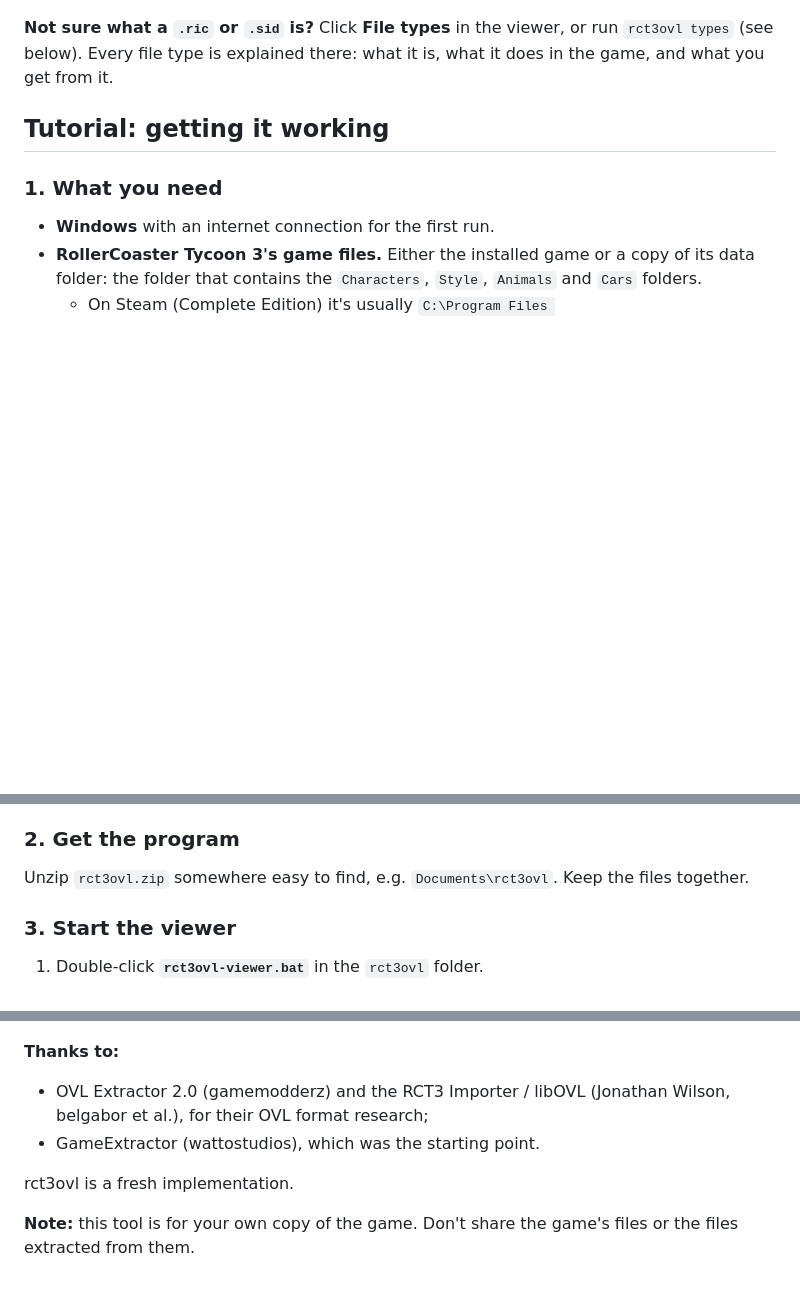
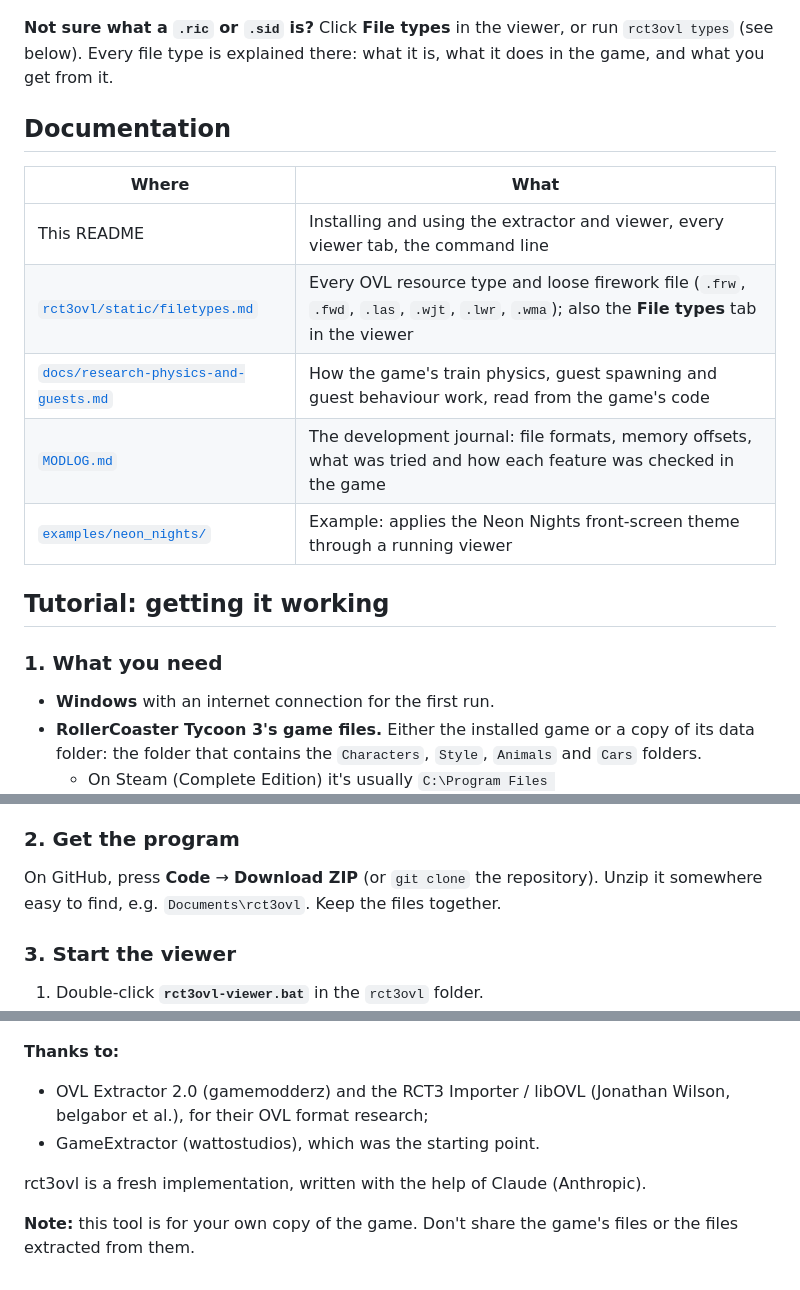
Before and after one commit to K33rn/rct3-ovl-studio, a Markdown page: README.md, 3 parts joined by grey strips. Drawn GitHub-style; blank space fills up the shorter version.

Commit message:
README: documentation index, GitHub download step, credits
Co-Authored-By: Claude Opus 5.5 <noreply@anthropic.com>

```diff
--- a/README.md
+++ b/README.md
@@ -30,6 +30,16 @@ It also has a **viewer** that runs in your web browser. You can:
 **Not sure what a `.ric` or `.sid` is?** Click **File types** in the viewer, or run `rct3ovl types` (see below).
 Every file type is explained there: what it is, what it does in the game, and what you get from it.
 
+## Documentation
+
+| Where | What |
+|---|---|
+| This README | Installing and using the extractor and viewer, every viewer tab, the command line |
+| [`rct3ovl/static/filetypes.md`](rct3ovl/static/filetypes.md) | Every OVL resource type and loose firework file (`.frw`, `.fwd`, `.las`, `.wjt`, `.lwr`, `.wma`); also the **File types** tab in the viewer |
+| [`docs/research-physics-and-guests.md`](docs/research-physics-and-guests.md) | How the game's train physics, guest spawning and guest behaviour work, read from the game's code |
+| [`MODLOG.md`](MODLOG.md) | The development journal: file formats, memory offsets, what was tried and how each feature was checked in the game |
+| [`examples/neon_nights/`](examples/neon_nights/apply.py) | Example: applies the Neon Nights front-screen theme through a running viewer |
+
 ## Tutorial: getting it working
 
 ### 1. What you need
@@ -42,7 +52,8 @@ Every file type is explained there: what it is, what it does in the game, and wh
 - You **don't** need to install Python. The launcher sets everything up.
 
 ### 2. Get the program
-Unzip `rct3ovl.zip` somewhere easy to find, e.g. `Documents\rct3ovl`. Keep the files together.
+On GitHub, press **Code** → **Download ZIP** (or `git clone` the repository). Unzip it somewhere easy to find,
+e.g. `Documents\rct3ovl`. Keep the files together.
 
 ### 3. Start the viewer
 1. Double-click **`rct3ovl-viewer.bat`** in the `rct3ovl` folder.
@@ -299,7 +310,7 @@ Author: K3rn
   OVL format research;
 - GameExtractor (wattostudios), which was the starting point.
 
-rct3ovl is a fresh implementation.
+rct3ovl is a fresh implementation, written with the help of Claude (Anthropic).
 
 **Note:** this tool is for your own copy of the game. Don't share the game's files or the files extracted from
 them.
```
